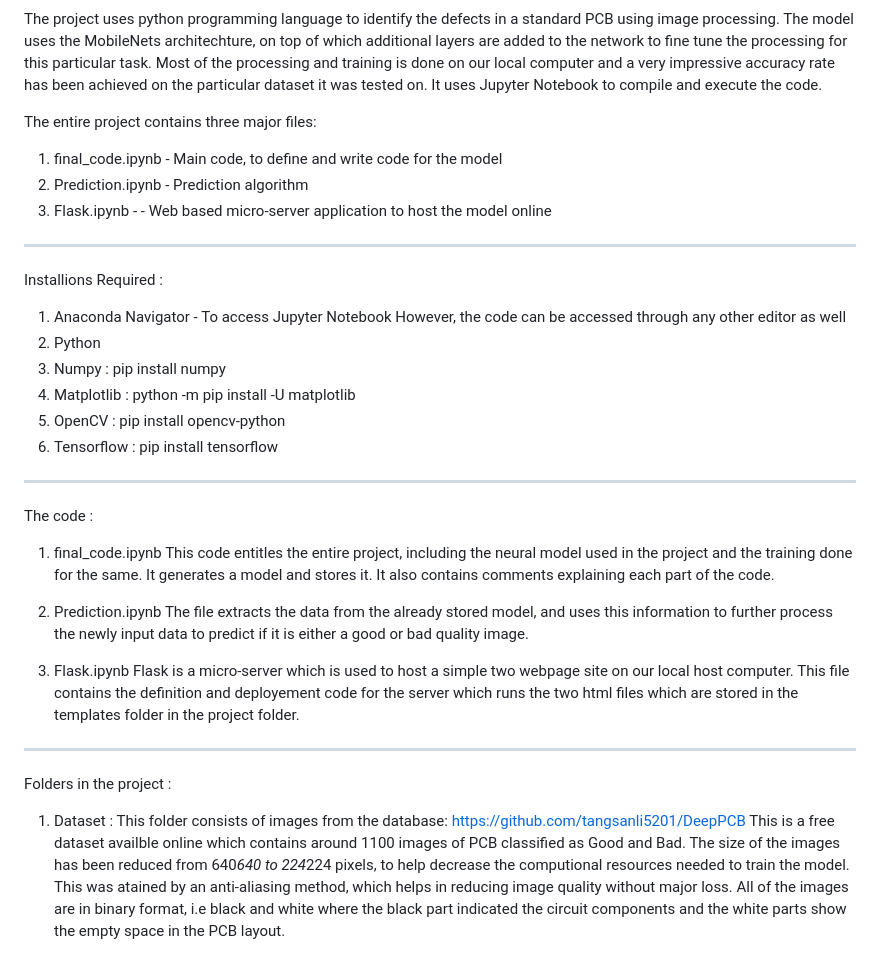
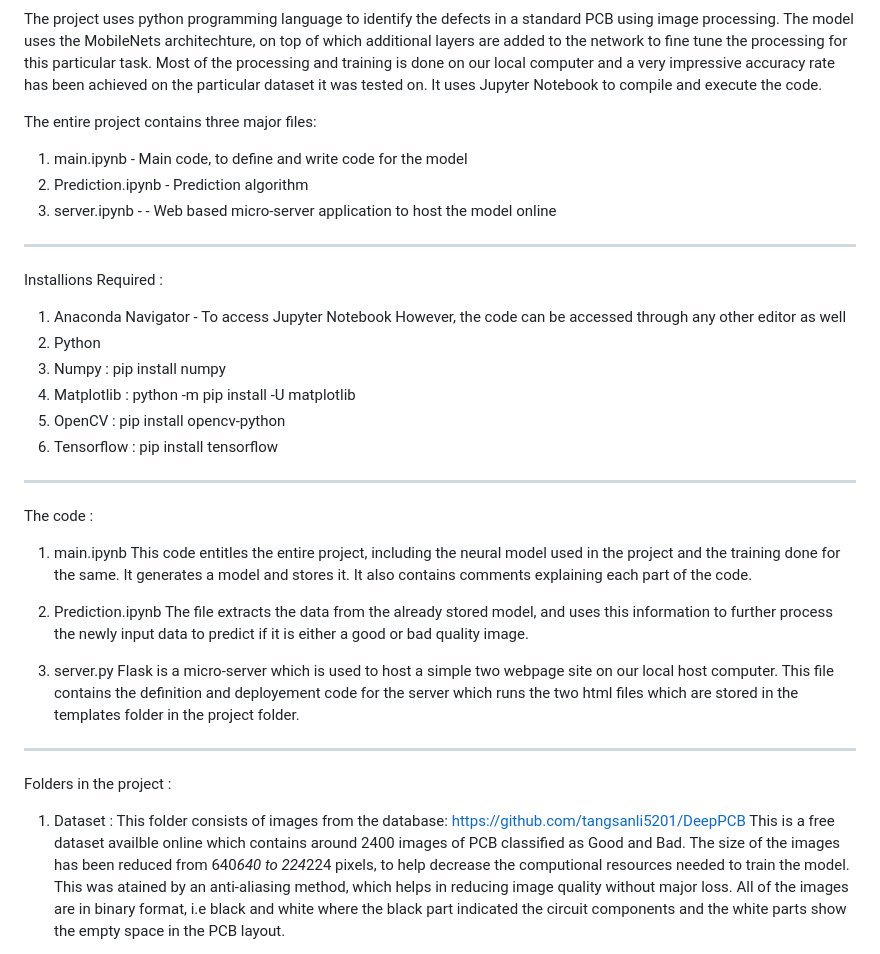
Before and after one commit to MuddyHope/PCB-Fault-Detector, a Markdown page: README.md, the part around the change. Drawn GitHub-style.

```diff
--- a/README.md
+++ b/README.md
@@ -9,9 +9,9 @@ a very impressive accuracy rate has been achieved on the particular dataset it w
 Notebook to compile and execute the code.
 
 The entire project contains three major files:
-1. final_code.ipynb - Main code, to define and write code for the model
+1. main.ipynb - Main code, to define and write code for the model
 2. Prediction.ipynb - Prediction algorithm
-3. Flask.ipynb - - Web based micro-server application to host the model online
+3. server.ipynb - - Web based micro-server application to host the model online
 
 -------------------------------------------------------------------------------------------------------------------
 
@@ -29,7 +29,7 @@ Installions Required :
 
 The code :
 
-1. final_code.ipynb
+1. main.ipynb
    This code entitles the entire project, including the neural model used in the project and the training done for
    the same. It generates a model and stores it. It also contains comments explaining each part of the code.
 
@@ -37,7 +37,7 @@ The code :
    The file extracts the data from the already stored model, and uses this information to further process the
    newly input data to predict if it is either a good or bad quality image.
 
-3. Flask.ipynb
+3. server.py
    Flask is a micro-server which is used to host a simple two webpage site on our local host computer. This file
    contains the definition and deployement code for the server which runs the two html files which are stored in
    the templates folder in the project folder.
@@ -48,7 +48,7 @@ Folders in the project :
 
 1. Dataset :
    This folder consists of images from the database: https://github.com/tangsanli5201/DeepPCB
-   This is a free dataset availble online which contains around 1100 images of PCB classified as Good and Bad.
+   This is a free dataset availble online which contains around 2400 images of PCB classified as Good and Bad.
    The size of the images has been reduced from 640*640 to 224*224 pixels, to help decrease the computional resources
    needed to train the model. This was atained by an anti-aliasing method, which helps in reducing image quality
    without major loss. All of the images are in binary format, i.e black and white where the black part indicated
```
